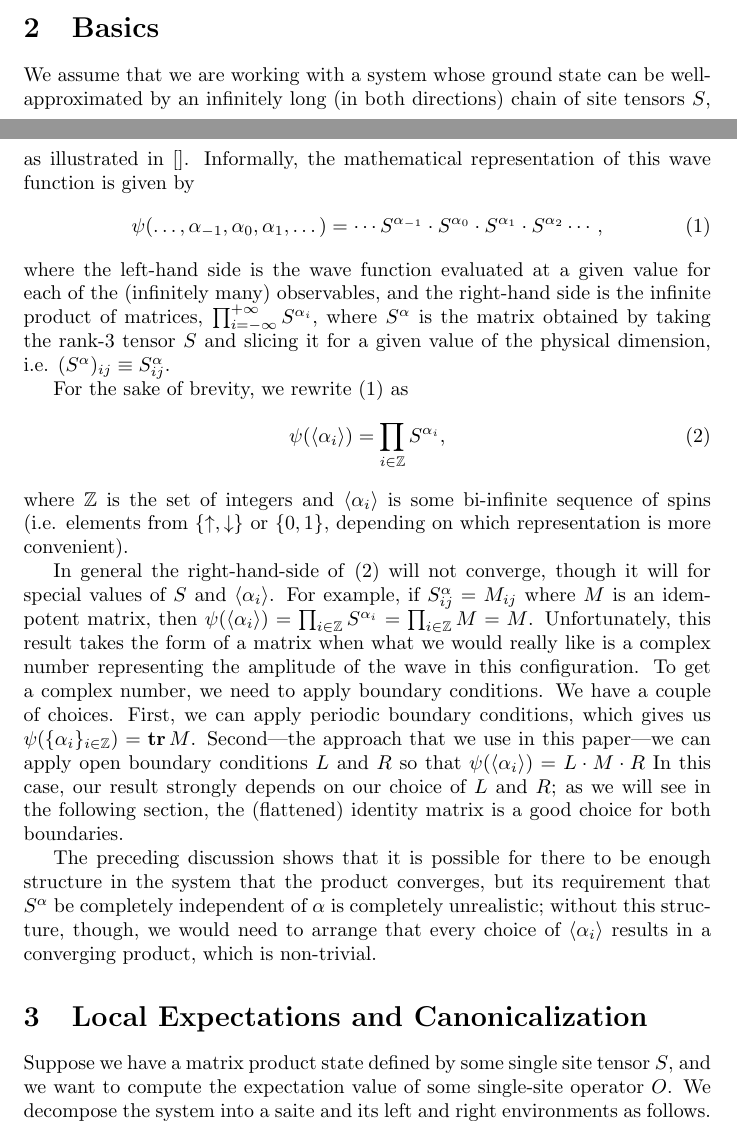
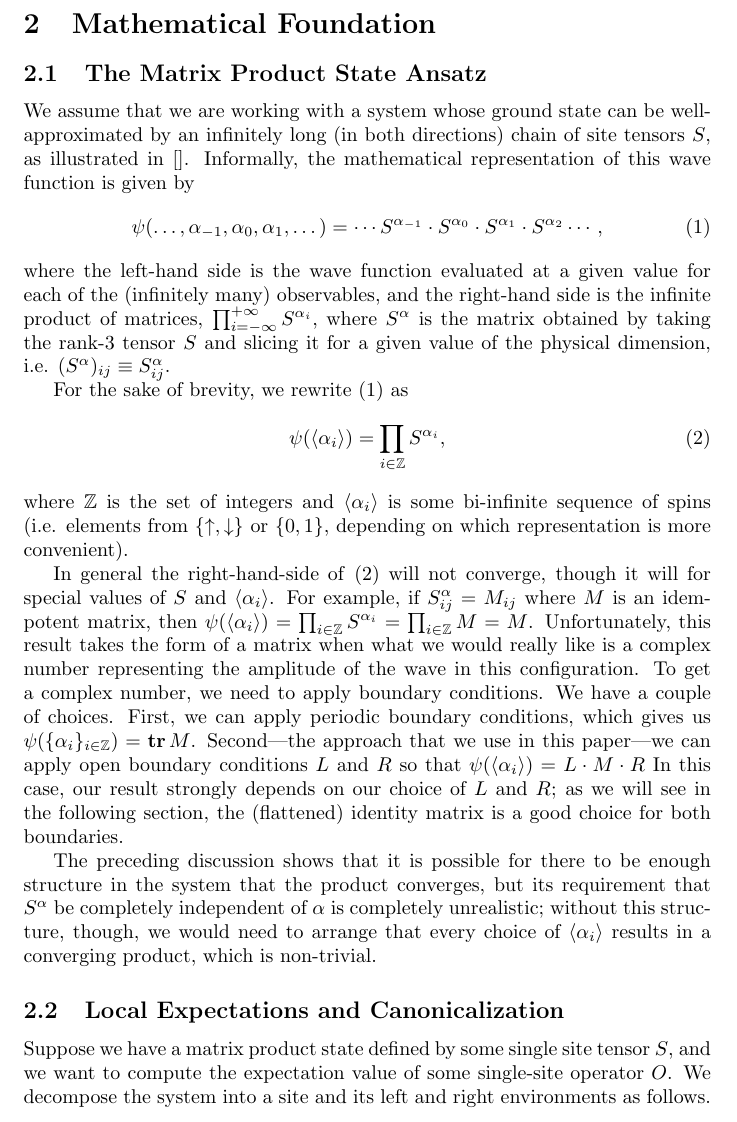
Before and after one commit to gcross/uq-2013-tech-report, a LaTeX document (report.tex): two parts of pages 1 and 2 of 7 before the commit and part of page 2 of 7 after it, the two joined at a grey line, cut at the place of the change. Compiled offline with pdfLaTeX.

Commit message:
Combined three sections a Mathematical Foundations section.

```diff
--- a/report.tex
+++ b/report.tex
@@ -48,7 +48,9 @@ The basic idea of this algorithm is that we maintain two kinds of left and right
 
 In the following sections we fill in the details.  First we discuss the basic idea behind th infinite matrix state ansatz.  Second, we show how canonicalization makes expectations be well-behaved.  Third, we talk about matrix product operators.  Fourth, we talk more about the environments used in the algorithm.
 
-\section{Basics}
+\section{Mathematical Foundation}
+
+\subsection{The Matrix Product State Ansatz}
 
 We assume that we are working with a system whose ground state can be well-approximated by an infinitely long (in both directions) chain of site tensors $S$, as illustrated in [].  Informally, the mathematical representation of this wave function is given by
 \begin{equation}
@@ -68,15 +70,9 @@ In general the right-hand-side of \eqref{bi-inf-1d-state-b} will not converge, t
 
 The preceding discussion shows that it is possible for there to be enough structure in the system that the product converges, but its requirement that $S^\alpha$ be completely independent of $\alpha$ is completely unrealistic;  without this structure, though, we would need to arrange that every choice of $\seq{\alpha_i}$ results in a converging product, which is non-trivial.
 
-\begin{comment}
-Fortunately, in practice we don't actually need or even want the full wave function, only its expectation value with respect to various operators.  For example, assume that we are working with qubits\footnote{All of the results presented generalize for arbitrary qudits, but we choose to work with qubits specifically for concreteness and to keep things simple.} and let $Z$ be the Pauli Z spin matrix;  then the expectation with respect to $Z$ at site 0 is equal to
-$$\sum_{\seq{\alpha_i}}\sum_{\alpha'_0\in\{\uparrow,\downarrow\}}\psi\paren{\seq{\alpha_i}}\cdot\psi^*\paren{\seq{\begin{cases}\alpha_0' & i=0 \\ \alpha_i & \text{otherwise}\end{cases}}}\cdot Z_{\alpha_0\alpha'_0}=\tr(M\cdot Z),$$ where $$M_{\alpha_0\alpha'_0}=\sum_{\seq{\alpha_i}_{i\ne 0}}\psi\paren{\seq{\alpha_i}}\cdot\psi^*\paren{\seq{\begin{cases}\alpha_0' & i=0 \\ \alpha_i & \text{otherwise}\end{cases}}},$$
-which traces over all the observables except the one at site zero to form the matrix $M$, which we call the \emph{environment} tensor because it contains the information from the rest of the system.  This notion of rewriting into a dot product between a matrix that encodes the \emph{environment} of a given site and a matrix that represents the expectation of a 1-site operator at that site is a very powerful one because it gives us a way to work with infinite systems.
-\end{comment}
+\subsection{Local Expectations and Canonicalization}
 
-\section{Local Expectations and Canonicalization}
-
-Suppose we have a matrix product state defined by some single site tensor $S$, and we want to compute the expectation value of some single-site operator $O$.  We decompose the system into a saite and its left and right environments as follows.  First, we define the \emph{expectation} tensor to be $E^S(O_{(ii')(jj')}):=\sum_{\alpha,\alpha'\in\{\uparrow,\downarrow\}}S^{\alpha'*}_{ij}\cdot O_{\alpha',\alpha}\cdot S^\alpha_{i'j'}.$  With this notation we have that $\expect{O}=L\cdot (E^S(I))^\infty\cdot E(O)\cdot(E^S(I))^\infty\cdot R$, where $L$ and $R$ are the boundary vectors, needed for the overall expression to be a scalar.  Obviously this does not get us anywhere unless it is possible to compute $(E^S(I))^\infty$, so suppose now that $E^I$ has a maximum eigenvalue of 1 and that $L$ and $R$ are respectively associated left and right eigenvectors.  In this case, the result is easy:  we have that $\expect{O}=L\cdot E^O\cdot R$, which is manifestly finite and well-defined.  In fact, $L$ and $R$ act as the left and right environments of the center site because they contain all of the information of the system left and right of the center site that is needed to compute the expectation value.  Furthermore, this works for multi-site operators, i.e. $\expect{O_1\otimes O_2\cdots\otimes O_n} = L\cdot E^S(O_1)\cdot E^S(O_2)\cdots E^S(O_n)\cdot R$.
+Suppose we have a matrix product state defined by some single site tensor $S$, and we want to compute the expectation value of some single-site operator $O$.  We decompose the system into a site and its left and right environments as follows.  First, we define the \emph{expectation} tensor to be $E^S(O_{(ii')(jj')}):=\sum_{\alpha,\alpha'\in\{\uparrow,\downarrow\}}S^{\alpha'*}_{ij}\cdot O_{\alpha',\alpha}\cdot S^\alpha_{i'j'}.$  With this notation we have that $\expect{O}=L\cdot (E^S(I))^\infty\cdot E(O)\cdot(E^S(I))^\infty\cdot R$, where $L$ and $R$ are the boundary vectors, needed for the overall expression to be a scalar.  Obviously this does not get us anywhere unless it is possible to compute $(E^S(I))^\infty$, so suppose now that $E^I$ has a maximum eigenvalue of 1 and that $L$ and $R$ are respectively associated left and right eigenvectors.  In this case, the result is easy:  we have that $\expect{O}=L\cdot E^O\cdot R$, which is manifestly finite and well-defined.  In fact, $L$ and $R$ act as the left and right environments of the center site because they contain all of the information of the system left and right of the center site that is needed to compute the expectation value.  Furthermore, this works for multi-site operators, i.e. $\expect{O_1\otimes O_2\cdots\otimes O_n} = L\cdot E^S(O_1)\cdot E^S(O_2)\cdots E^S(O_n)\cdot R$.
 
 Of course, this preceding discussion assumes that $E^S(I)$ is very well behaved, which will not be true in general.  Fortunately, we can \emph{make} it be well behaved.  To do this, we break transitional symmetry in the representation (though not in the state itself) and assume that there are tensors $A_L$, $A_M$ and $A_C$ such that \begin{equation}
 \label{eq:newform}
```
Also changed, not shown: report.tex (2 more changed lines).
